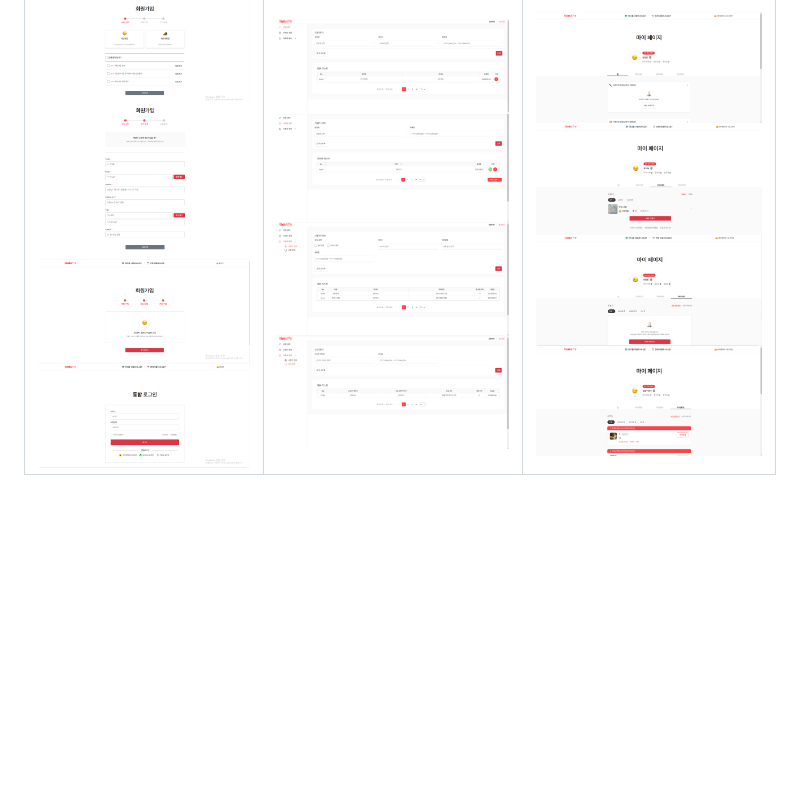
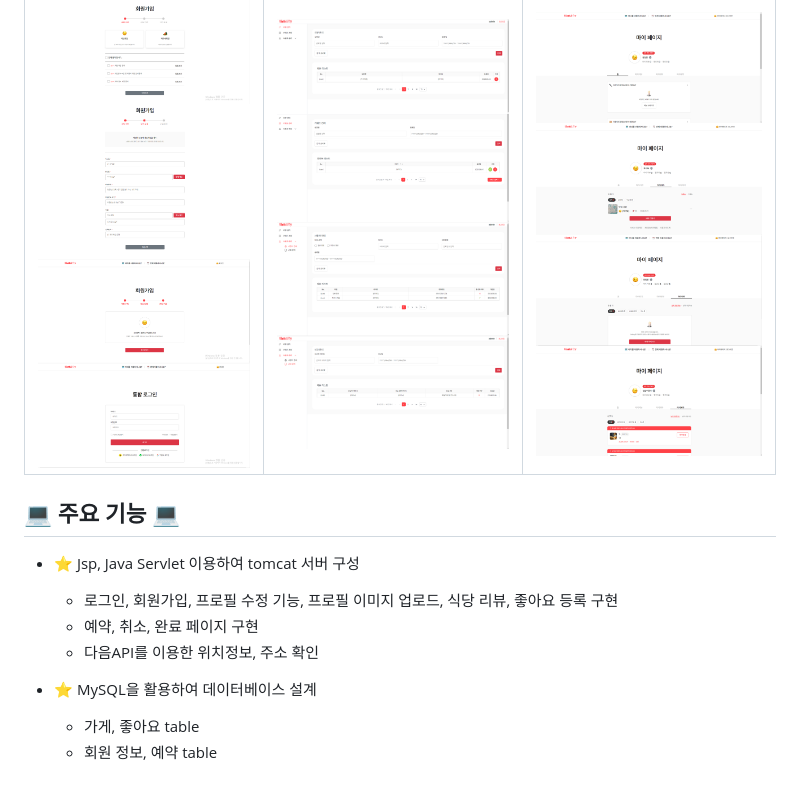
Before and after one commit to parkhongjoon/RProject, a Markdown page: README.md, the part around the change. Drawn GitHub-style; blank space fills up the shorter version.

```diff
--- a/README.md
+++ b/README.md
@@ -53,3 +53,16 @@
         </tbody>
     </table>
 </div>
+
+
+
+## 💻 주요 기능 💻
+
++ ⭐️ Jsp, Java Servlet 이용하여 tomcat 서버 구성
+    * 로그인, 회원가입, 프로필 수정 기능, 프로필 이미지 업로드, 식당 리뷰, 좋아요 등록 구현
+    * 예약, 취소, 완료 페이지 구현
+    * 다음API를 이용한 위치정보, 주소 확인
+
++ ⭐️ MySQL을 활용하여 데이터베이스 설계
+    * 가게, 좋아요 table
+    * 회원 정보, 예약 table
```
